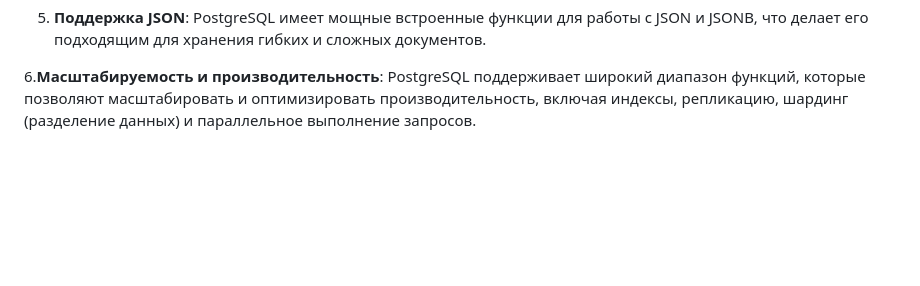
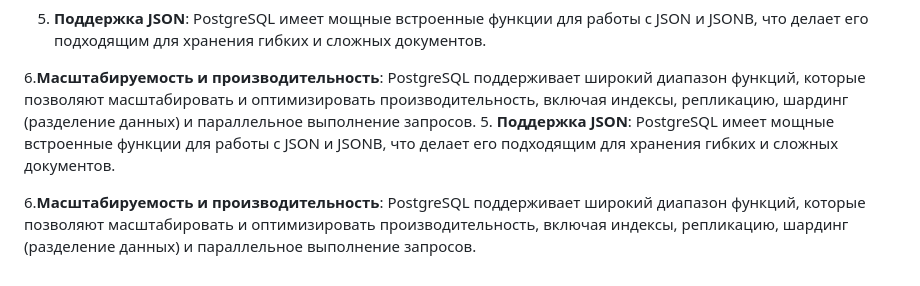
Before and after one commit to Solrikk/QRVision, a Markdown page: README_RU.md, the part around one of its changes. GitHub-like rendering; blank space fills up the shorter version.

```diff
--- a/README_RU.md
+++ b/README_RU.md
@@ -185,3 +187,6 @@ _**Основные характеристики PostgreSQL:**_
 5. **Поддержка JSON**: PostgreSQL имеет мощные встроенные функции для работы с JSON и JSONB, что делает его подходящим для хранения гибких и сложных документов.
 
 6.**Масштабируемость и производительность**: PostgreSQL поддерживает широкий диапазон функций, которые позволяют масштабировать и оптимизировать производительность, включая индексы, репликацию, шардинг (разделение данных) и параллельное выполнение запросов.
+5. **Поддержка JSON**: PostgreSQL имеет мощные встроенные функции для работы с JSON и JSONB, что делает его подходящим для хранения гибких и сложных документов.
+
+6.**Масштабируемость и производительность**: PostgreSQL поддерживает широкий диапазон функций, которые позволяют масштабировать и оптимизировать производительность, включая индексы, репликацию, шардинг (разделение данных) и параллельное выполнение запросов.
```
Also changed, not shown: other parts of README_RU.md (+3 -1 lines).
